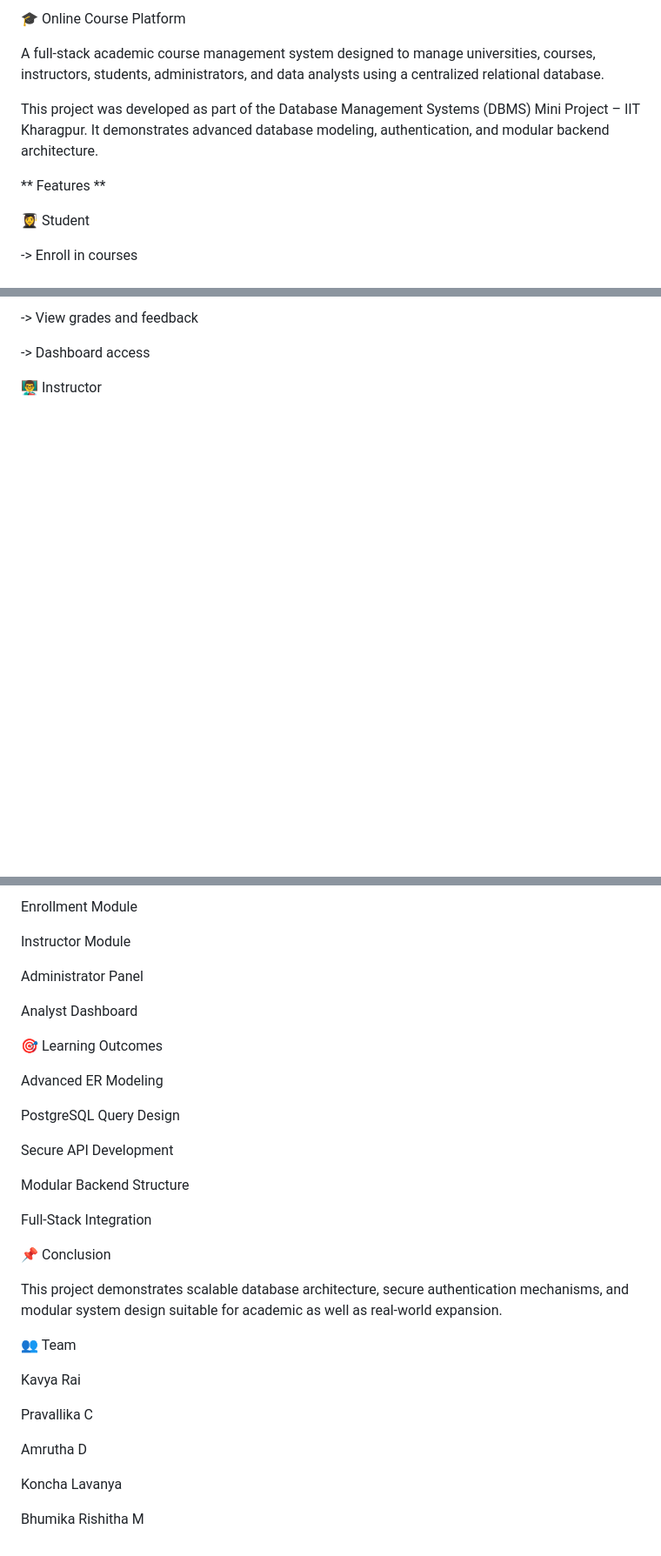
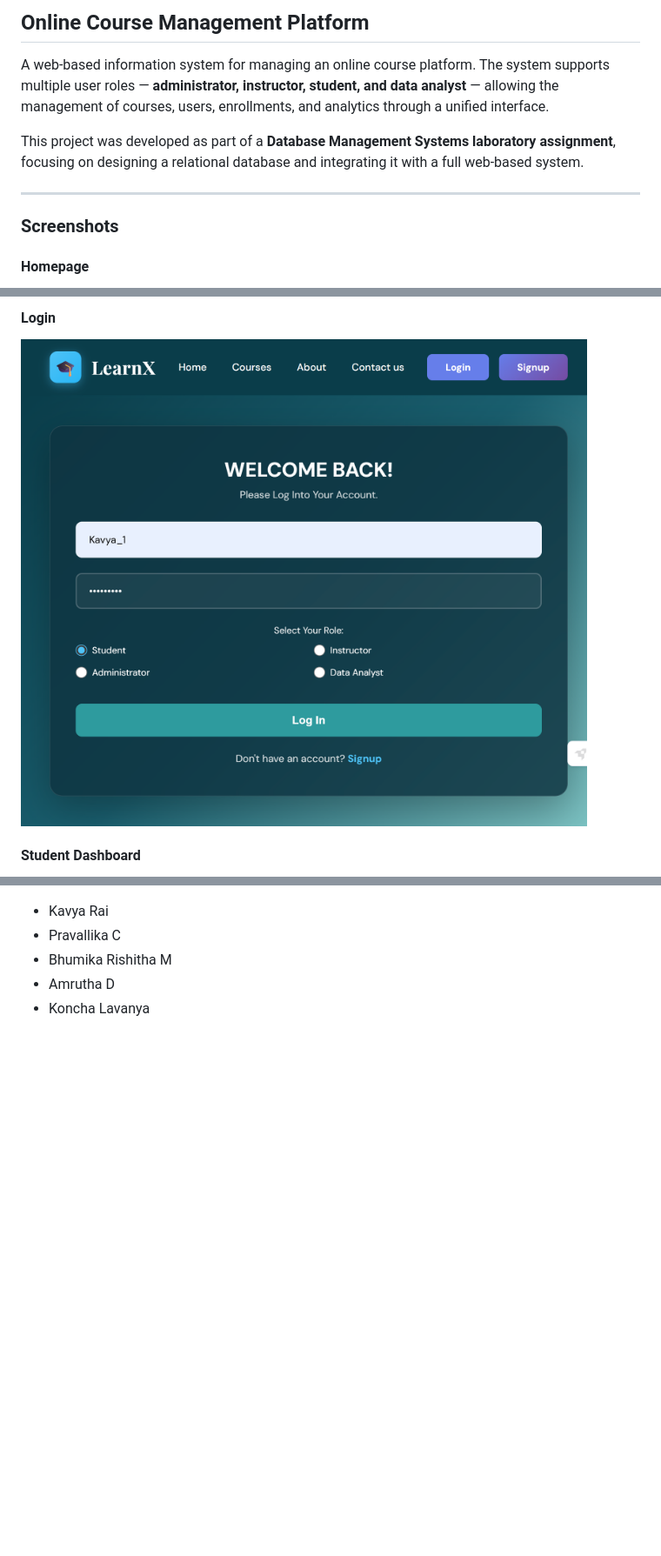
Before and after one commit to Vya234/online_course_platform, a Markdown page: README.md, 3 parts joined by grey strips. Shown at 87% size. GitHub-like rendering; blank space fills up the shorter version.

```diff
--- a/README.md
+++ b/README.md
@@ -1,13 +1,13 @@
-🎓 Online Course Platform
+## Online Course Management Platform
 
-A full-stack academic course management system designed to manage universities, courses, instructors, students, administrators, and data analysts using a centralized relational database.
+A web-based information system for managing an online course platform.
+The system supports multiple user roles — **administrator, instructor, student, and data analyst** — allowing the management of courses, users, enrollments, and analytics through a unified interface.
 
-This project was developed as part of the Database Management Systems (DBMS) Mini Project – IIT Kharagpur.
-It demonstrates advanced database modeling, authentication, and modular backend architecture.
+This project was developed as part of a **Database Management Systems laboratory assignment**, focusing on designing a relational database and integrating it with a full web-based system.
 
-** Features **
+---
 
-👩‍🎓 Student
+### Screenshots
 
--> Enroll in courses
+#### Homepage
 
@@ -15,7 +15,7 @@ It demonstrates advanced database modeling, authentication, and modular backend
 
--> View grades and feedback
+#### Login
 
--> Dashboard access
+![Login](./screenshots/login.png)
 
-👨‍🏫 Instructor
+#### Student Dashboard
 
@@ -188,35 +180,5 @@ Course Management
-Enrollment Module
-
-Instructor Module
-
-Administrator Panel
-
-Analyst Dashboard
-
-🎯 Learning Outcomes
-
-Advanced ER Modeling
-
-PostgreSQL Query Design
-
-Secure API Development
-
-Modular Backend Structure
-
-Full-Stack Integration
-
-📌 Conclusion
-
-This project demonstrates scalable database architecture, secure authentication mechanisms, and modular system design suitable for academic as well as real-world expansion.
-
-👥 Team
-
-Kavya Rai
-
-Pravallika C
-
-Amrutha D
-
-Koncha Lavanya
-
-Bhumika Rishitha M
+* Kavya Rai
+* Pravallika C
+* Bhumika Rishitha M
+* Amrutha D
+* Koncha Lavanya
```
Also changed, not shown: other parts of README.md (+114 -122 lines).
